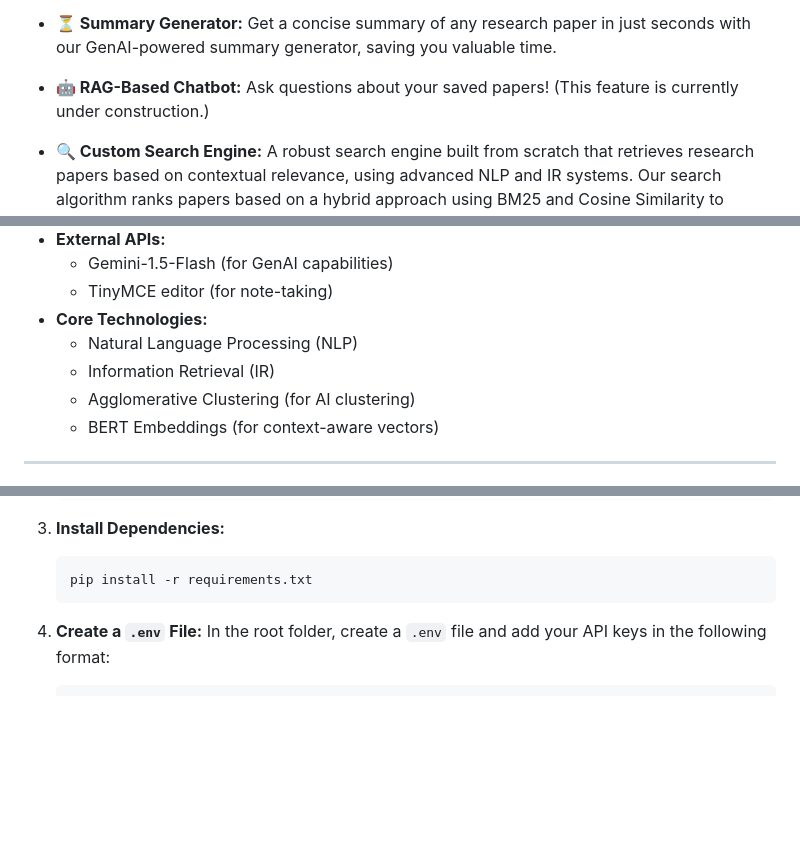
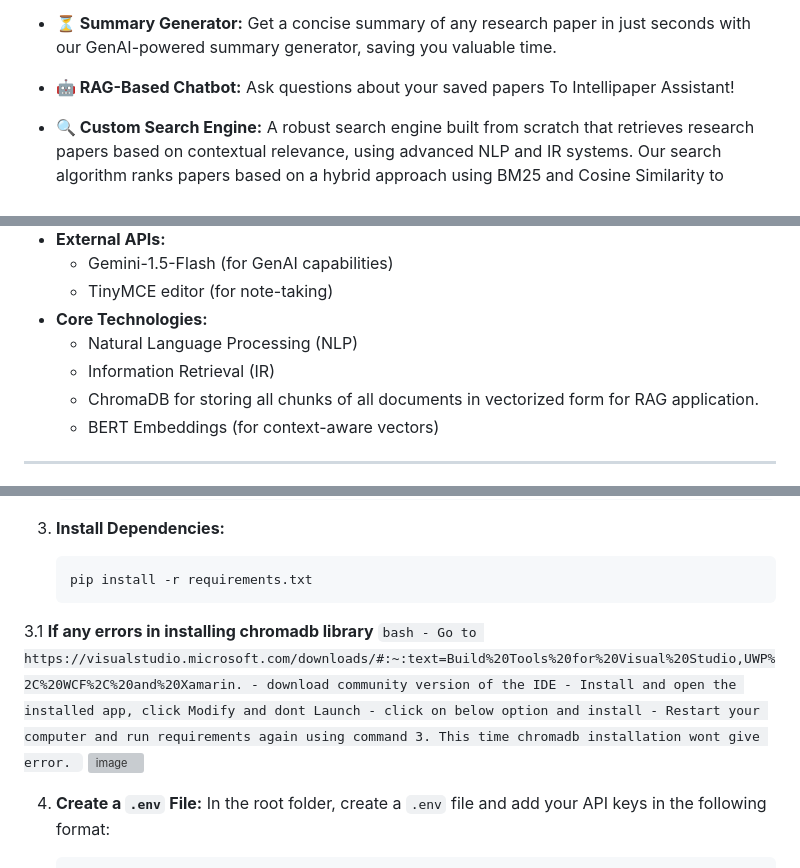
Before and after one commit to VanshPT/IntelliPaper, a Markdown page: README.md, 3 parts joined by grey strips. GitHub-like rendering; blank space fills up the shorter version; grey boxes are pictures that could not be loaded.

````diff
--- a/README.md
+++ b/README.md
@@ -18,7 +18,7 @@ IntelliPaper is a powerful web application designed for individuals who regularl
 
 - **⏳ Summary Generator:** Get a concise summary of any research paper in just seconds with our GenAI-powered summary generator, saving you valuable time.
 
-- **🤖 RAG-Based Chatbot:** Ask questions about your saved papers! (This feature is currently under construction.)
+- **🤖 RAG-Based Chatbot:** Ask questions about your saved papers To Intellipaper Assistant!
 
 - **🔍 Custom Search Engine:** A robust search engine built from scratch that retrieves research papers based on contextual relevance, using advanced NLP and IR systems. Our search algorithm ranks papers based on a hybrid approach using BM25 and Cosine Similarity to ensure the best results for your query. For more details, check out our Search Engine Documentation! 🚀 refer to our [Search Engine Documentation](SEARCH_ENGINE.md).
 
@@ -34,7 +34,7 @@ IntelliPaper is a powerful web application designed for individuals who regularl
 - **Core Technologies:**
   - Natural Language Processing (NLP)
   - Information Retrieval (IR)
-  - Agglomerative Clustering (for AI clustering)
+  - ChromaDB for storing all chunks of all documents in vectorized form for RAG application.
   - BERT Embeddings (for context-aware vectors)
 
 ---
@@ -60,6 +60,15 @@ To run IntelliPaper locally, follow these steps:
    ```bash
    pip install -r requirements.txt
    ```
+3.1 **If any errors in installing chromadb library**
+    ```bash
+      - Go to https://visualstudio.microsoft.com/downloads/#:~:text=Build%20Tools%20for%20Visual%20Studio,UWP%2C%20WCF%2C%20and%20Xamarin.
+      - download community version of the IDE
+      - Install and open the installed app, click Modify and dont Launch
+      - click on below option and install
+      - Restart your computer and run requirements again using command 3. This time chromadb installation wont give error.
+    ```
+    ![image](https://github.com/user-attachments/assets/caf2ee1e-2eeb-4617-aae6-f0e5414a4dc7)
 
 4. **Create a `.env` File:**
    In the root folder, create a `.env` file and add your API keys in the following format:
````
Also changed, not shown: other parts of README.md (+1 -1 lines).
